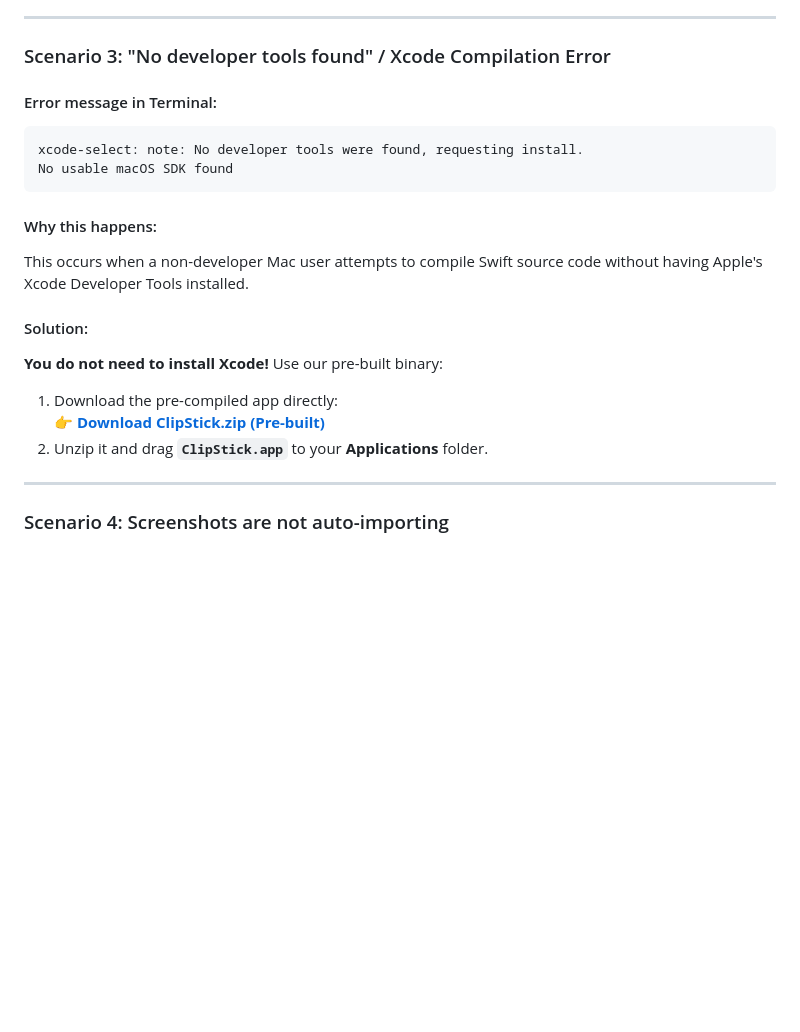
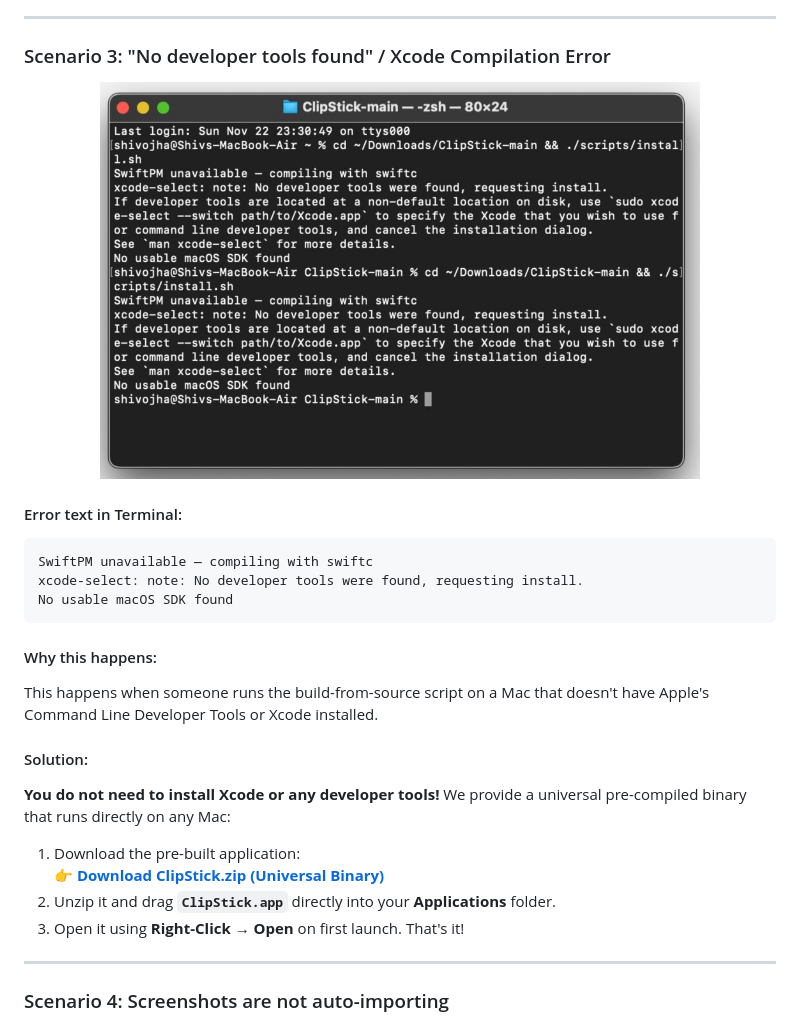
Before and after one commit to ankitkr0408/ClipStick, a Markdown page: SUPPORT_GUIDE.md, the part around one of its changes. Drawn GitHub-style; pictures changed too: assets/terminal-xcode-error.jpg (added); blank space fills up the shorter version.

````diff
--- a/SUPPORT_GUIDE.md
+++ b/SUPPORT_GUIDE.md
@@ -50,20 +64,27 @@ ClipStick is designed as a **lightweight menu bar utility** (like Spotlight or R
 
 ### Scenario 3: "No developer tools found" / Xcode Compilation Error
 
-#### Error message in Terminal:
+<p align="center">
+  <img src="assets/terminal-xcode-error.jpg" alt="No developer tools error in Terminal" width="600" style="border-radius: 8px; box-shadow: 0 4px 12px rgba(0,0,0,0.15);">
+</p>
+
+#### Error text in Terminal:
 ```
+SwiftPM unavailable — compiling with swiftc
 xcode-select: note: No developer tools were found, requesting install.
 No usable macOS SDK found
 ```
 
 #### Why this happens:
-This occurs when a non-developer Mac user attempts to compile Swift source code without having Apple's Xcode Developer Tools installed.
+This happens when someone runs the build-from-source script on a Mac that doesn't have Apple's Command Line Developer Tools or Xcode installed.
 
 #### Solution:
-**You do not need to install Xcode!** Use our pre-built binary:
-1. Download the pre-compiled app directly:
-   👉 **[Download ClipStick.zip (Pre-built)](https://raw.githubusercontent.com/ankitkr0408/ClipStick/main/downloads/ClipStick.zip)**
-2. Unzip it and drag **`ClipStick.app`** to your **Applications** folder.
+**You do not need to install Xcode or any developer tools!**
+We provide a universal pre-compiled binary that runs directly on any Mac:
+1. Download the pre-built application:
+   👉 **[Download ClipStick.zip (Universal Binary)](https://raw.githubusercontent.com/ankitkr0408/ClipStick/main/downloads/ClipStick.zip)**
+2. Unzip it and drag **`ClipStick.app`** directly into your **Applications** folder.
+3. Open it using **Right-Click → Open** on first launch. That's it!
 
 ---
 
````
Also changed, not shown: other parts of SUPPORT_GUIDE.md (+30 -16 lines), README.md (+4 -1 lines), assets/gatekeeper-warning.jpg (added).
